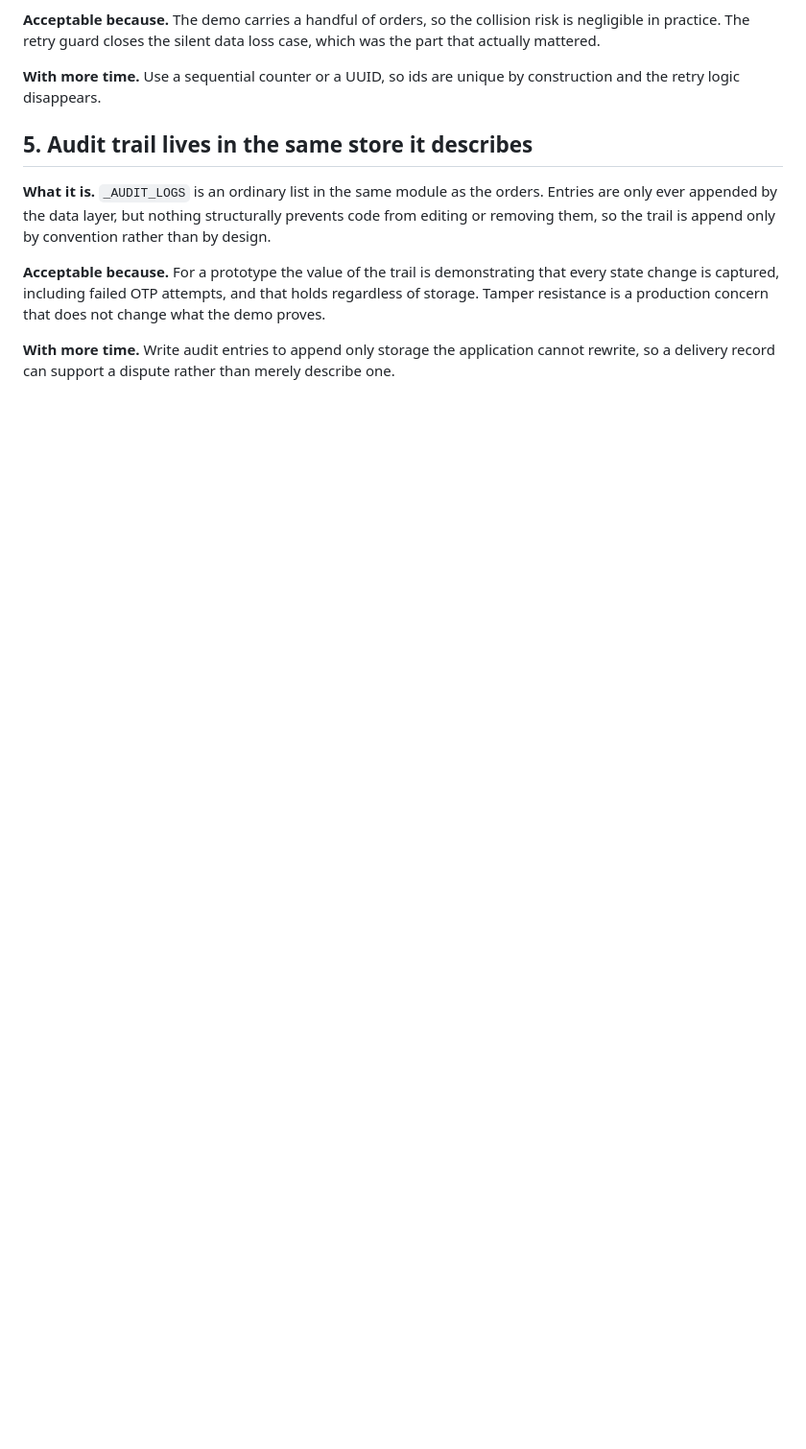
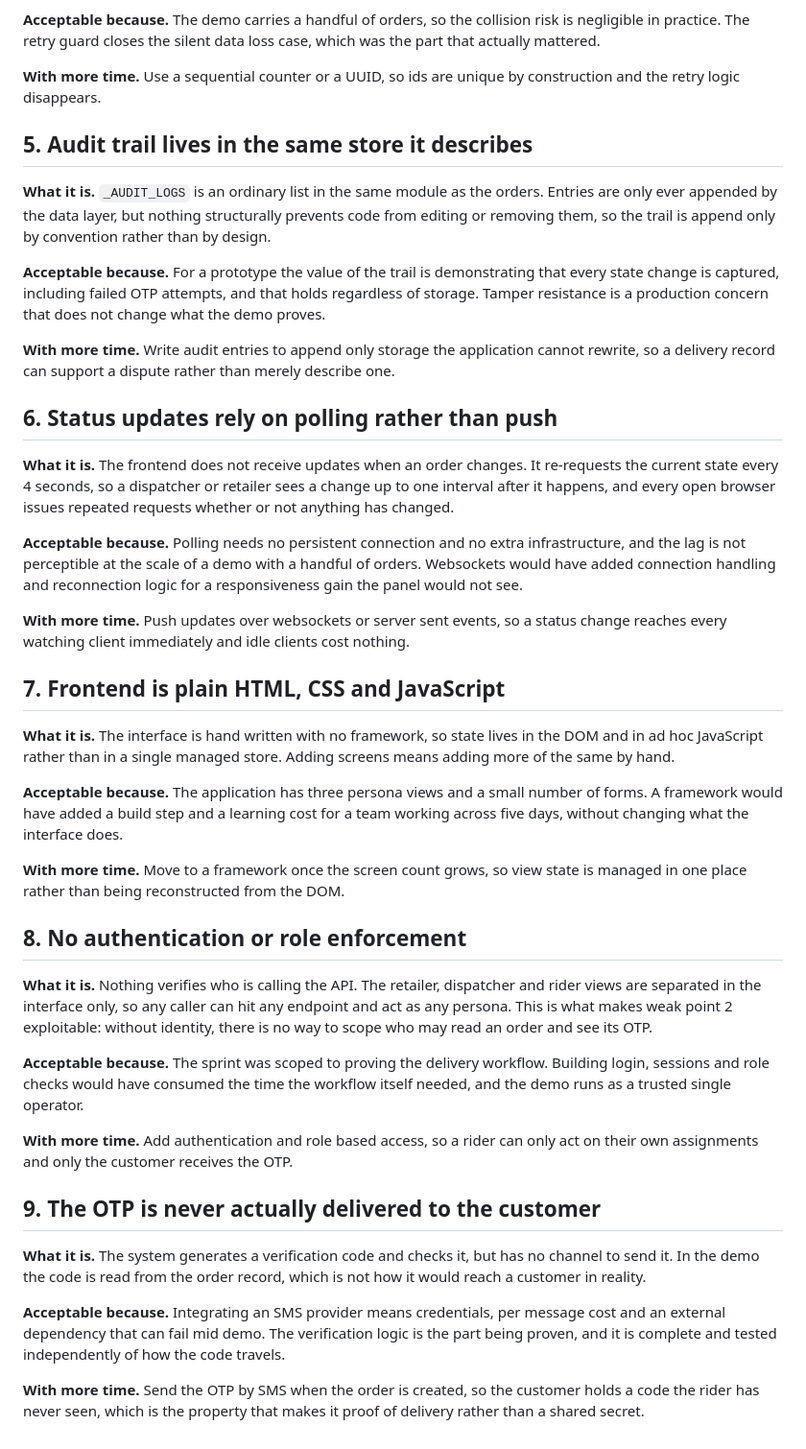
Before and after one commit to chipukizii/Reflex_delivery_update_system, a Markdown page: docs/TRADE_OFF_LOG.md, the part around the change. Shown at 96% size. GitHub-like rendering; blank space fills up the shorter version.

Commit message:
docs(trade-offs): add polling, frontend, auth and SMS entries
Extends the log beyond the data layer with four team level decisions:
HTTP polling on a 4 second interval, plain JS over a framework,
deferred authentication, and the OTP having no delivery channel.
Reworked into the existing weak point format and verified against the
merged frontend.

Co-authored-by: Grace <gracewangariwaceke@gmail.com>

```diff
--- a/docs/TRADE_OFF_LOG.md
+++ b/docs/TRADE_OFF_LOG.md
@@ -81,3 +81,68 @@ production concern that does not change what the demo proves.
 **With more time.** Write audit entries to append only storage the
 application cannot rewrite, so a delivery record can support a dispute
 rather than merely describe one.
+
+## 6. Status updates rely on polling rather than push
+
+**What it is.** The frontend does not receive updates when an order
+changes. It re-requests the current state every 4 seconds, so a
+dispatcher or retailer sees a change up to one interval after it
+happens, and every open browser issues repeated requests whether or not
+anything has changed.
+
+**Acceptable because.** Polling needs no persistent connection and no
+extra infrastructure, and the lag is not perceptible at the scale of a
+demo with a handful of orders. Websockets would have added connection
+handling and reconnection logic for a responsiveness gain the panel
+would not see.
+
+**With more time.** Push updates over websockets or server sent events,
+so a status change reaches every watching client immediately and idle
+clients cost nothing.
+
+## 7. Frontend is plain HTML, CSS and JavaScript
+
+**What it is.** The interface is hand written with no framework, so
+state lives in the DOM and in ad hoc JavaScript rather than in a single
+managed store. Adding screens means adding more of the same by hand.
+
+**Acceptable because.** The application has three persona views and a
+small number of forms. A framework would have added a build step and a
+learning cost for a team working across five days, without changing what
+the interface does.
+
+**With more time.** Move to a framework once the screen count grows,
+so view state is managed in one place rather than being reconstructed
+from the DOM.
+
+## 8. No authentication or role enforcement
+
+**What it is.** Nothing verifies who is calling the API. The retailer,
+dispatcher and rider views are separated in the interface only, so any
+caller can hit any endpoint and act as any persona. This is what makes
+weak point 2 exploitable: without identity, there is no way to scope who
+may read an order and see its OTP.
+
+**Acceptable because.** The sprint was scoped to proving the delivery
+workflow. Building login, sessions and role checks would have consumed
+the time the workflow itself needed, and the demo runs as a trusted
+single operator.
+
+**With more time.** Add authentication and role based access, so a rider
+can only act on their own assignments and only the customer receives the
+OTP.
+
+## 9. The OTP is never actually delivered to the customer
+
+**What it is.** The system generates a verification code and checks it,
+but has no channel to send it. In the demo the code is read from the
+order record, which is not how it would reach a customer in reality.
+
+**Acceptable because.** Integrating an SMS provider means credentials,
+per message cost and an external dependency that can fail mid demo. The
+verification logic is the part being proven, and it is complete and
+tested independently of how the code travels.
+
+**With more time.** Send the OTP by SMS when the order is created, so
+the customer holds a code the rider has never seen, which is the
+property that makes it proof of delivery rather than a shared secret.
```
